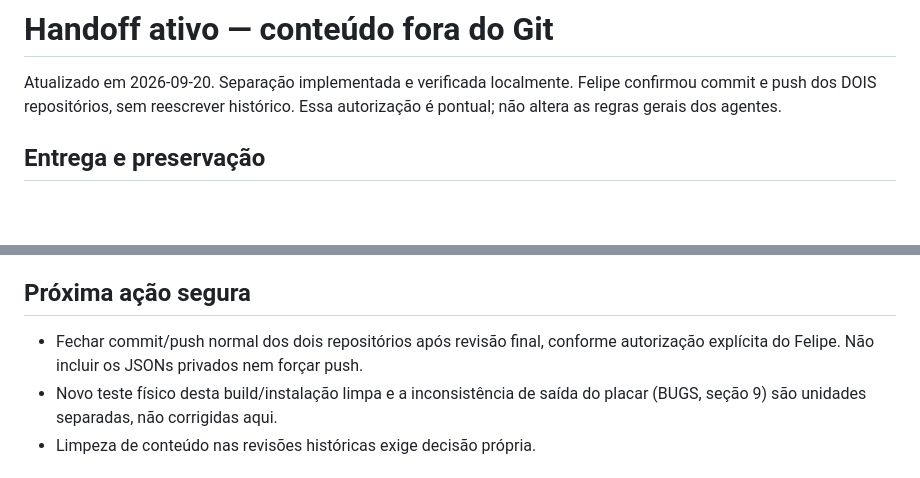
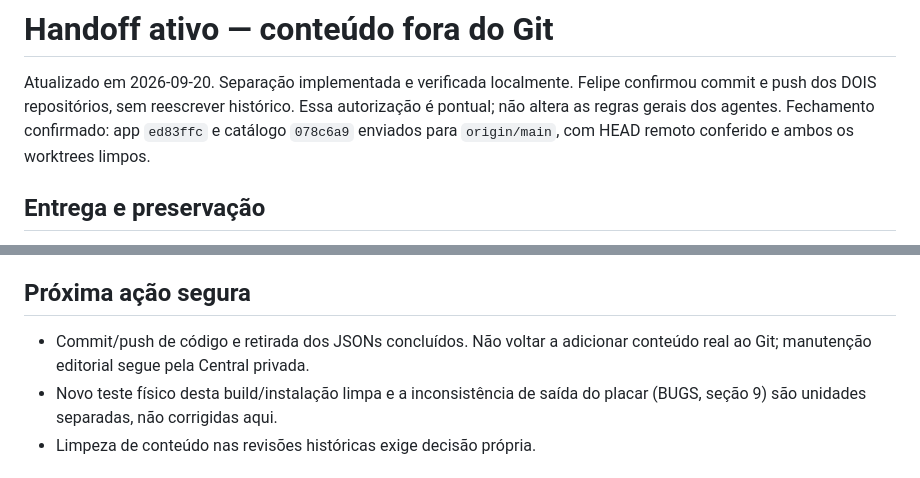
Before and after one commit to Fehhhh94/QuemSou, a Markdown page: docs/HANDOFF_ACTIVE.md, 2 parts joined by grey strips. GitHub-like rendering; blank space fills up the shorter version.

Commit message:
docs: registra fechamento da separação de conteúdo

```diff
--- a/docs/HANDOFF_ACTIVE.md
+++ b/docs/HANDOFF_ACTIVE.md
@@ -3,6 +3,8 @@
 Atualizado em 2026-09-20. Separação implementada e verificada localmente.
 Felipe confirmou commit e push dos DOIS repositórios, sem reescrever histórico.
 Essa autorização é pontual; não altera as regras gerais dos agentes.
+Fechamento confirmado: app `ed83ffc` e catálogo `078c6a9` enviados para
+`origin/main`, com HEAD remoto conferido e ambos os worktrees limpos.
 
 ## Entrega e preservação
 
@@ -47,8 +49,8 @@ Essa autorização é pontual; não altera as regras gerais dos agentes.
 
 ## Próxima ação segura
 
-- Fechar commit/push normal dos dois repositórios após revisão final, conforme
-  autorização explícita do Felipe. Não incluir os JSONs privados nem forçar push.
+- Commit/push de código e retirada dos JSONs concluídos. Não voltar a adicionar
+  conteúdo real ao Git; manutenção editorial segue pela Central privada.
 - Novo teste físico desta build/instalação limpa e a inconsistência de saída
   do placar (BUGS, seção 9) são unidades separadas, não corrigidas aqui.
 - Limpeza de conteúdo nas revisões históricas exige decisão própria.
```
